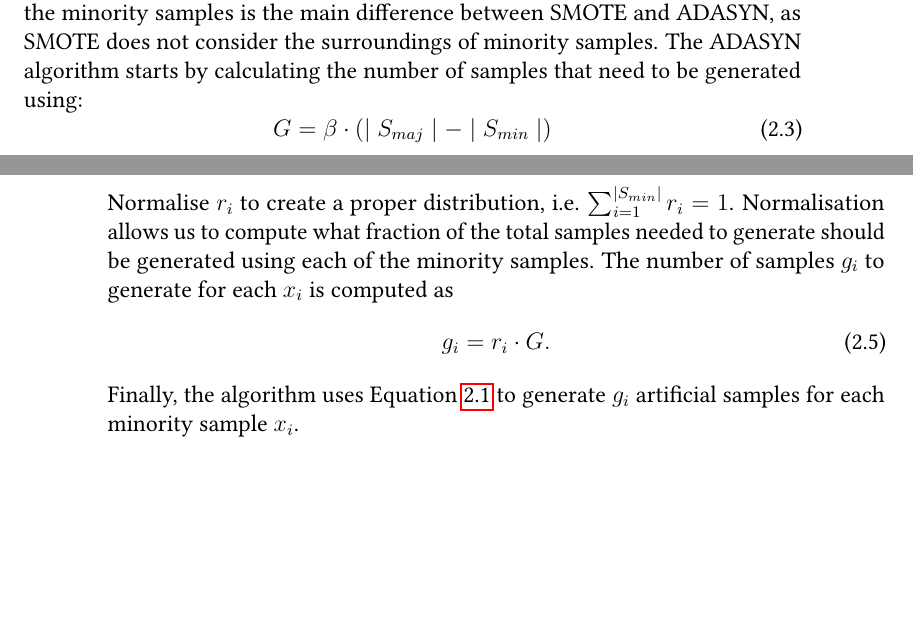
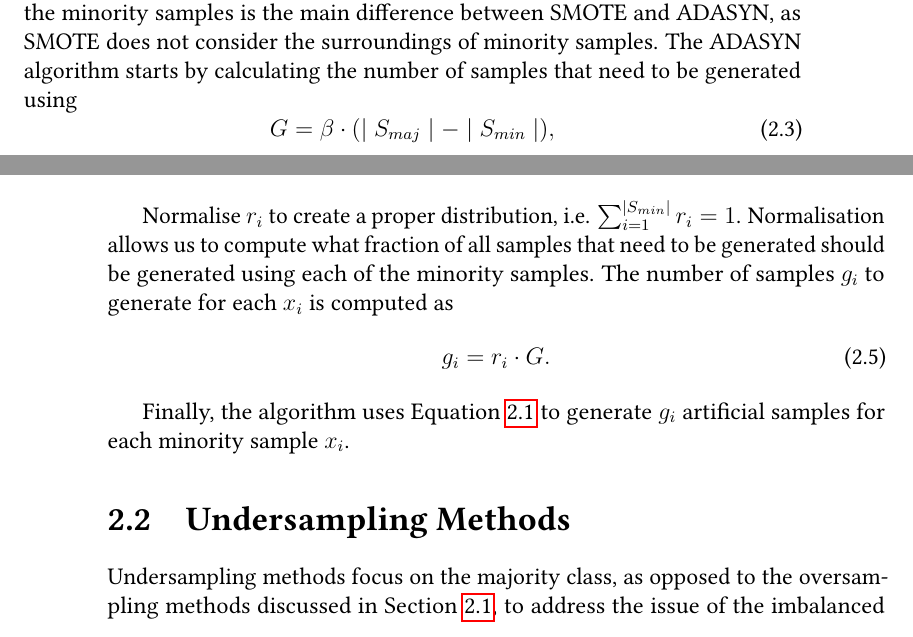
Before and after one commit to Rattko/Bachelor-Thesis, a LaTeX thesis (thesis/thesis.tex, which reads thesis/imbalanced-classification.tex): two parts of pages 19 and 20 of 28, joined at a grey line, cut so that both start at the same text, the shorter picture padded with empty space. Compiled offline with pdfLaTeX.

Commit message:
Add a section for undersampling methods

```diff
--- a/thesis/imbalanced-classification.tex
+++ b/thesis/imbalanced-classification.tex
@@ -192,23 +192,27 @@ classify a given minority sample correctly. More synthetic data is generated in
 hard to learn minority samples, and less data is generated in other, easier-to-learn regions. The
 weighting of the minority samples is the main difference between SMOTE and ADASYN, as SMOTE does
 not consider the surroundings of minority samples. The ADASYN algorithm starts by calculating the
-number of samples that need to be generated using:
+number of samples that need to be generated using
 \begin{equation}
-    G = \beta \cdot (\mid S_{maj} \mid - \mid S_{min} \mid)
+    G = \beta \cdot (\mid S_{maj} \mid - \mid S_{min} \mid),
 \end{equation}
-where $\beta \in (0, 1)$ controls the level of desired imbalance after resampling. Next, for each
-$\mathbf{x}_i \in S_{min}$, find its k-nearest neighbours using the euclidean distance in the
-feature space and calculate the portion $r_i$ of the majority samples in the neighbourhood.
+where $\beta \in (0, 1)$ controls the level of desired imbalance after resampling.
+
+Next, for each $\mathbf{x}_i \in S_{min}$, find its k-nearest neighbours using the euclidean
+distance in the feature space and calculate the portion $r_i$ of the majority samples in the
+neighbourhood.
 \begin{equation}
     r_i = \frac{\mid \mathrm{kNN}(\mathbf{x}_i) \cap S_{maj} \mid}{k}.
 \end{equation}
+
 Normalise $r_i$ to create a proper distribution, i.e. $\sum_{i = 1}^{\mid S_{min} \mid} r_i = 1$.
-Normalisation allows us to compute what fraction of the total samples needed to generate should be
+Normalisation allows us to compute what fraction of all samples that need to be generated should be
 generated using each of the minority samples. The number of samples $g_i$ to generate for each
 $x_i$ is computed as
 \begin{equation}
     g_i = r_i \cdot G.
 \end{equation}
+
 Finally, the algorithm uses Equation~\ref{equation:smote} to generate $g_i$ artificial samples for
 each minority sample $x_i$.
 
@@ -223,3 +227,10 @@ each minority sample $x_i$.
     }
     \label{figure:smote-vs-adasyn}
 \end{figure}
+
+
+\section{Undersampling Methods}
+\label{section:undersampling-methods}
+
+Undersampling methods focus on the majority class, as opposed to the oversampling methods discussed
+in Section \ref{section:oversampling-methods}, to address the issue of the imbalanced
```
Also changed, not shown: thesis/imbalanced-classification.tex (16 more changed lines).
